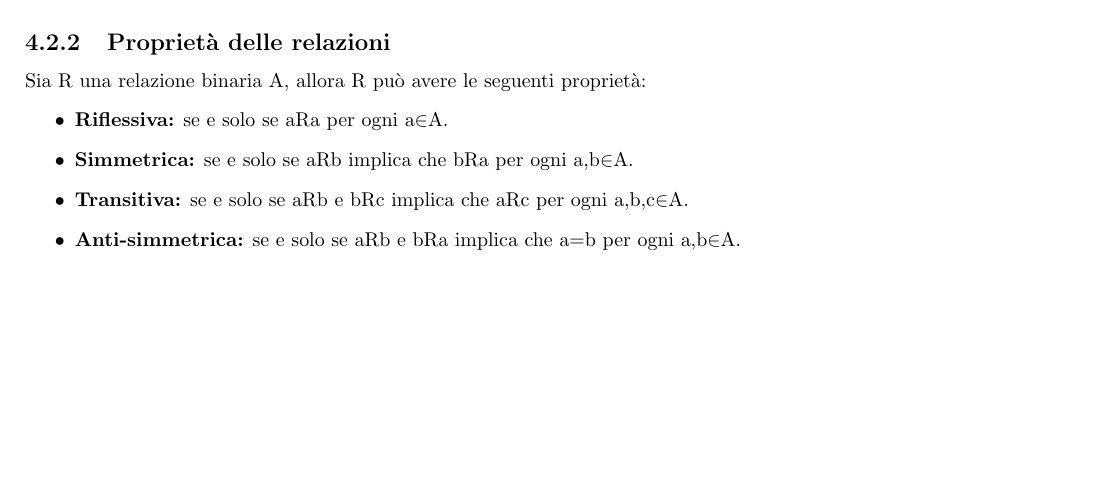
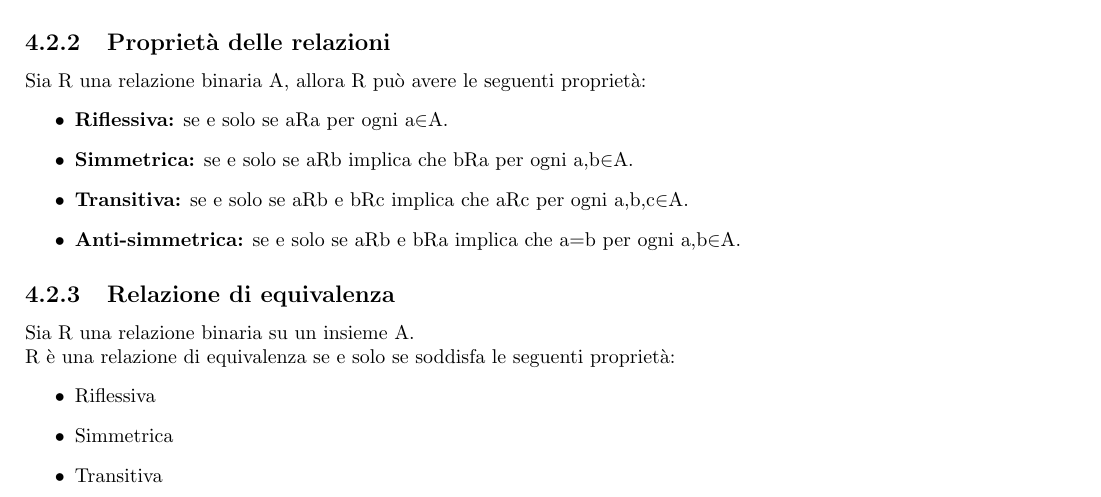
Before and after one commit to elblasco/Logica, a LaTeX book (appunti/main.tex): part of page 21 of 21, cut so that both start at the same text, the shorter picture padded with empty space. Compiled offline with pdfLaTeX.

Commit message:
Aggiunta slide finali modeling

```diff
--- a/appunti/main.tex
+++ b/appunti/main.tex
@@ -561,4 +561,13 @@
         \item \textbf{Transitiva:} se e solo se aRb e bRc implica che aRc per ogni a,b,c$\in$A.
         \item \textbf{Anti-simmetrica:} se e solo se aRb e bRa implica che a=b per ogni a,b$\in$A.
     \end{itemize}
+
+    \subsection{Relazione di equivalenza}
+    Sia R una relazione binaria su un insieme A.\\
+    R è una relazione di equivalenza se e solo se soddisfa le seguenti proprietà:
+    \begin{itemize}
+        \item Riflessiva
+        \item Simmetrica
+        \item Transitiva
+    \end{itemize}
 \end{document}
```
Also changed, not shown: appunti/main.pdf, slides/Modeling/1.5.1-Modeling-formalReasoning-logic(s)-slides.pdf (added), 5 other files.
